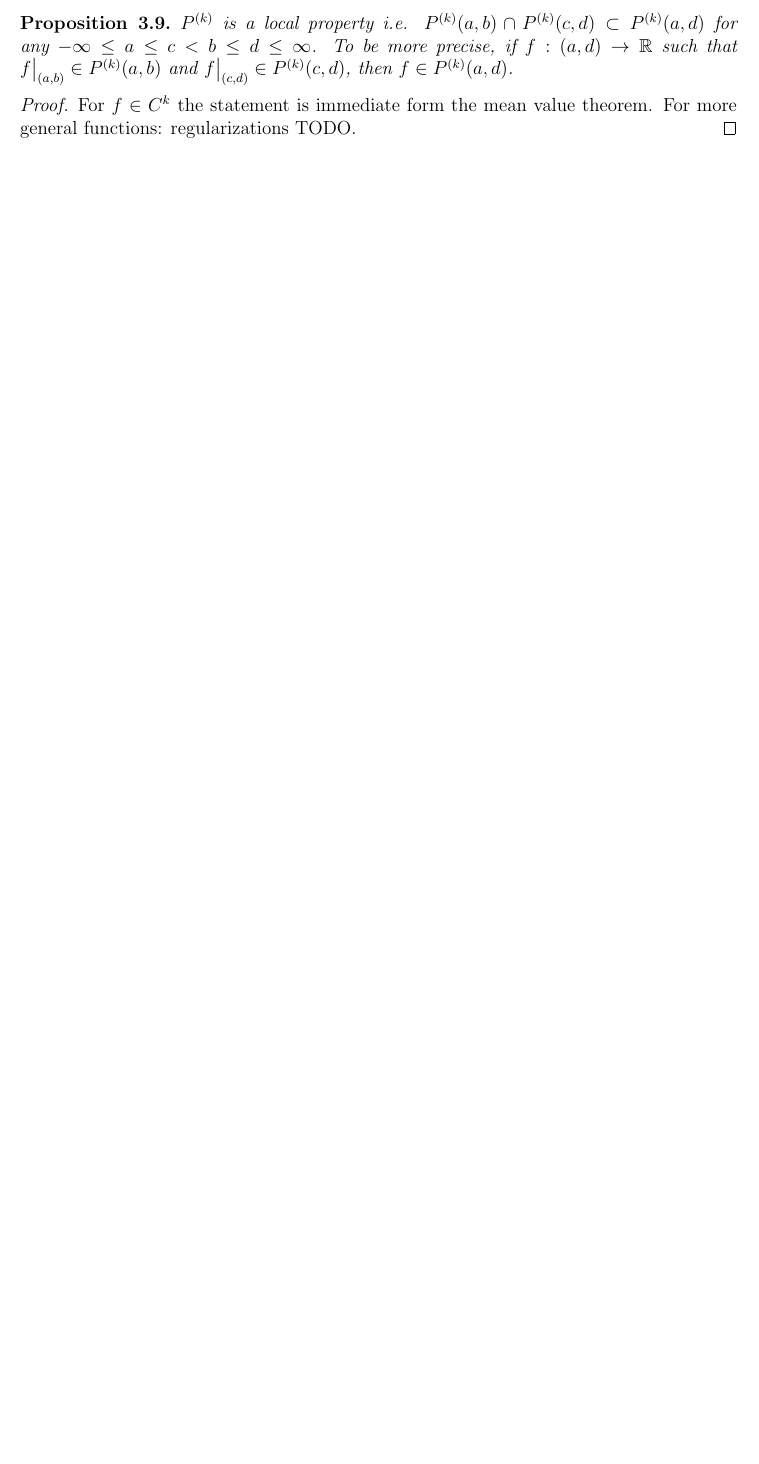
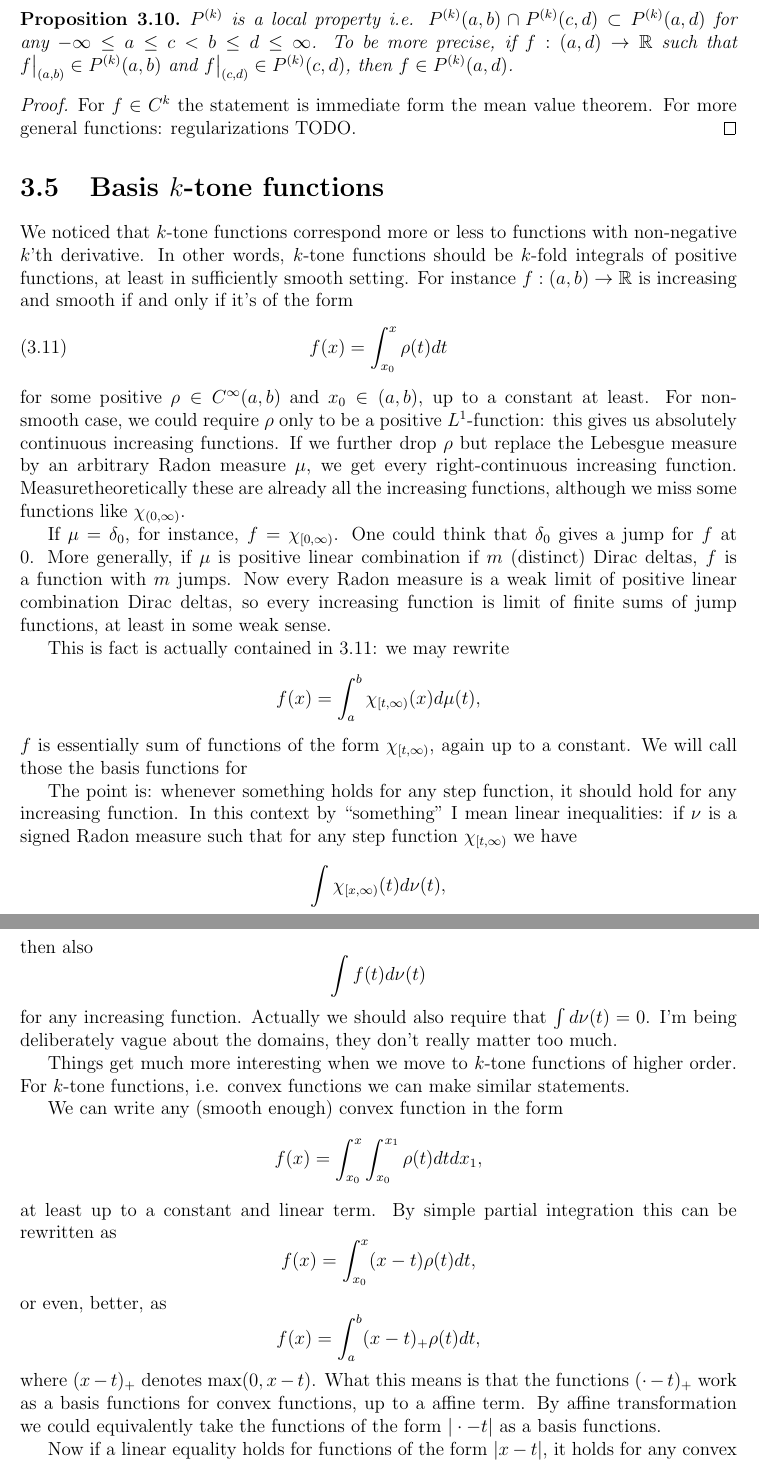
Before and after one commit to gtrrebel/gradu, a LaTeX document (gradu_main.tex, which reads chapters/divided_differences.tex): part of page 32 of 52 before the commit and two parts of pages 33 and 34 of 54 after it, the two joined at a grey line, cut so that both start at the same text, the shorter picture padded with empty space. Compiled offline with pdfLaTeX.

Commit message:
basis k-tone functions

```diff
--- a/chapters/divided_differences.tex
+++ b/chapters/divided_differences.tex
@@ -180,3 +184,47 @@ We denote the space of $k$-tone functions by on interval $(a, b)$ by $P^{(k)}(a,
 \begin{proof}
 	For $f \in C^{k}$ the statement is immediate form the mean value theorem. For more general functions: regularizations TODO.
 \end{proof}
+
+\section{Basis $k$-tone functions}
+
+We noticed that $k$-tone functions correspond more or less to functions with non-negative $k$'th derivative. In other words, $k$-tone functions should be $k$-fold integrals of positive functions, at least in sufficiently smooth setting. For instance $f : (a, b) \to \R$ is increasing and smooth if and only if it's of the form
+\begin{align}\label{increasing_repr}
+	f(x) = \int_{x_{0}}^{x} \rho(t) dt
+\end{align}
+for some positive $\rho \in C^{\infty}(a, b)$ and $x_{0} \in (a, b)$, up to a constant at least. For non-smooth case, we could require $\rho$ only to be a positive $L^{1}$-function: this gives us absolutely continuous increasing functions. If we further drop $\rho$ but replace the Lebesgue measure by an arbitrary Radon measure $\mu$, we get every right-continuous increasing function. Measuretheoretically these are already all the increasing functions, although we miss some functions like $\chi_{(0, \infty)}$.
+
+If $\mu = \delta_{0}$, for instance, $f = \chi_{[0, \infty)}$. One could think that $\delta_{0}$ gives a jump for $f$ at $0$. More generally, if $\mu$ is positive linear combination if $m$ (distinct) Dirac deltas, $f$ is a function with $m$ jumps. Now every Radon measure is a weak limit of positive linear combination Dirac deltas, so every increasing function is limit of finite sums of jump functions, at least in some weak sense.
+
+This is fact is actually contained in \ref{increasing_repr}: we may rewrite
+\[
+	f(x) = \int_{a}^{b} \chi_{[t, \infty)}(x)d\mu(t),
+\]
+$f$ is essentially sum of functions of the form $\chi_{[t, \infty)}$, again up to a constant. We will call those the basis functions for
+
+The point is: whenever something holds for any step function, it should hold for any increasing function. In this context by ``something" I mean linear inequalities: if $\nu$ is a signed Radon measure such that for any step function $\chi_{[t, \infty)}$ we have
+\[
+	\int \chi_{[x, \infty)}(t) d \nu(t),
+\]
+then also
+\[
+	\int f(t) d \nu(t)
+\]
+for any increasing function. Actually we should also require that $\int d \nu(t) = 0$. I'm being deliberately vague about the domains, they don't really matter too much.
+
+Things get much more interesting when we move to $k$-tone functions of higher order. For $k$-tone functions, i.e. convex functions we can make similar statements.
+
+We can write any (smooth enough) convex function in the form
+\[
+	f(x) = \int_{x_{0}}^{x} \int_{x_{0}}^{x_{1}} \rho(t) dt dx_{1},
+\]
+at least up to a constant and linear term. By simple partial integration this can be rewritten as
+\[
+	f(x) = \int_{x_{0}}^{x} (x - t) \rho(t) d t,
+\]
+or even, better, as
+\[
+	f(x) = \int_{a}^{b} (x - t)_{+} \rho(t) dt,
+\]
+where $(x - t)_{+}$ denotes $\max(0, x - t)$. What this means is that the functions $(\cdot - t)_{+}$ work as a basis functions for convex functions, up to a affine term. By affine transformation we could equivalently take the functions of the form $|\cdot - t|$ as a basis functions.
+
+Now if a linear equality holds for functions of the form $|x - t|$, it holds for any convex function. So since for any $x_{1}, x_{2}, \ldots, x_{m} \in \R$ we have
```
Also changed, not shown: gradu_main.pdf, chapters/divided_differences.tex (18 more changed lines).
